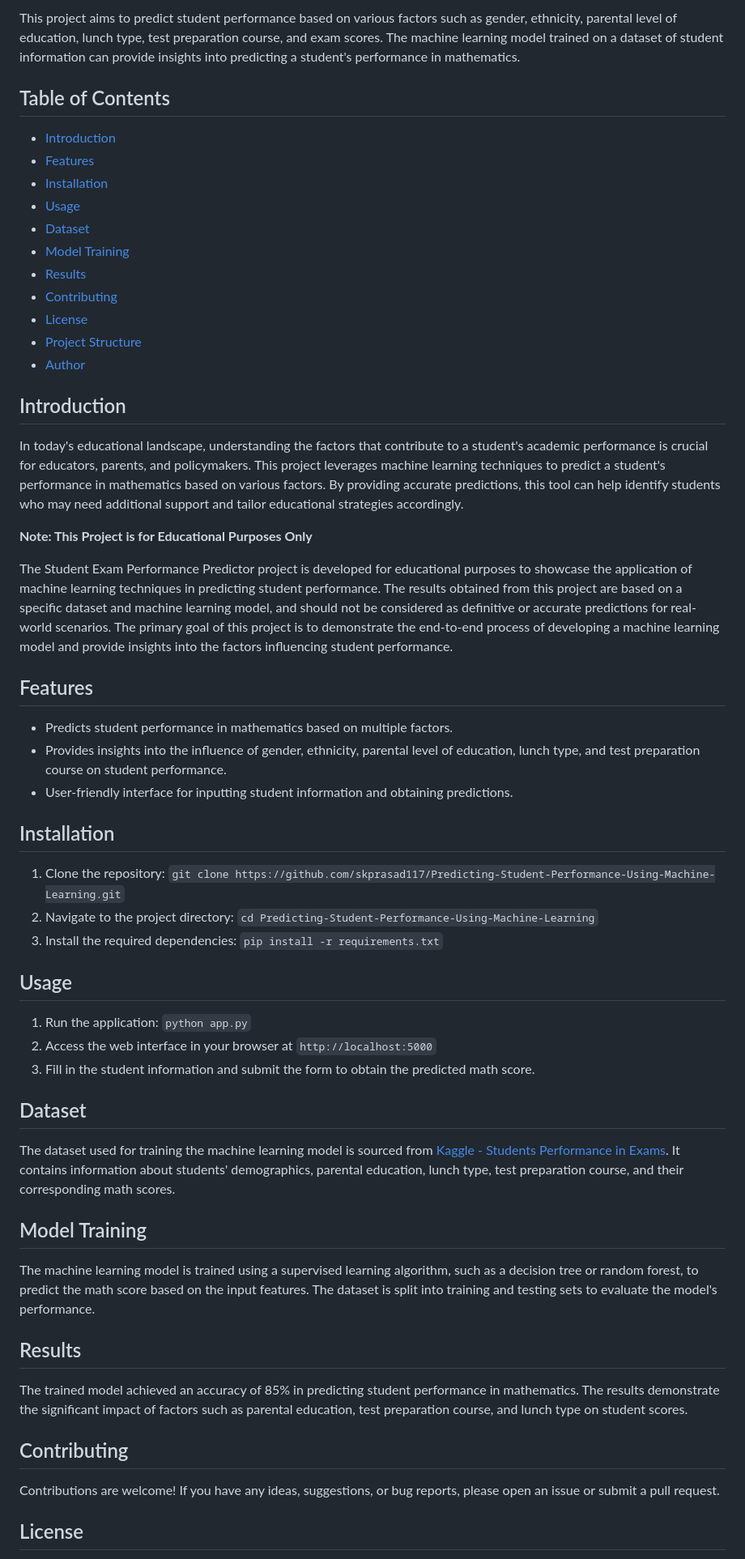
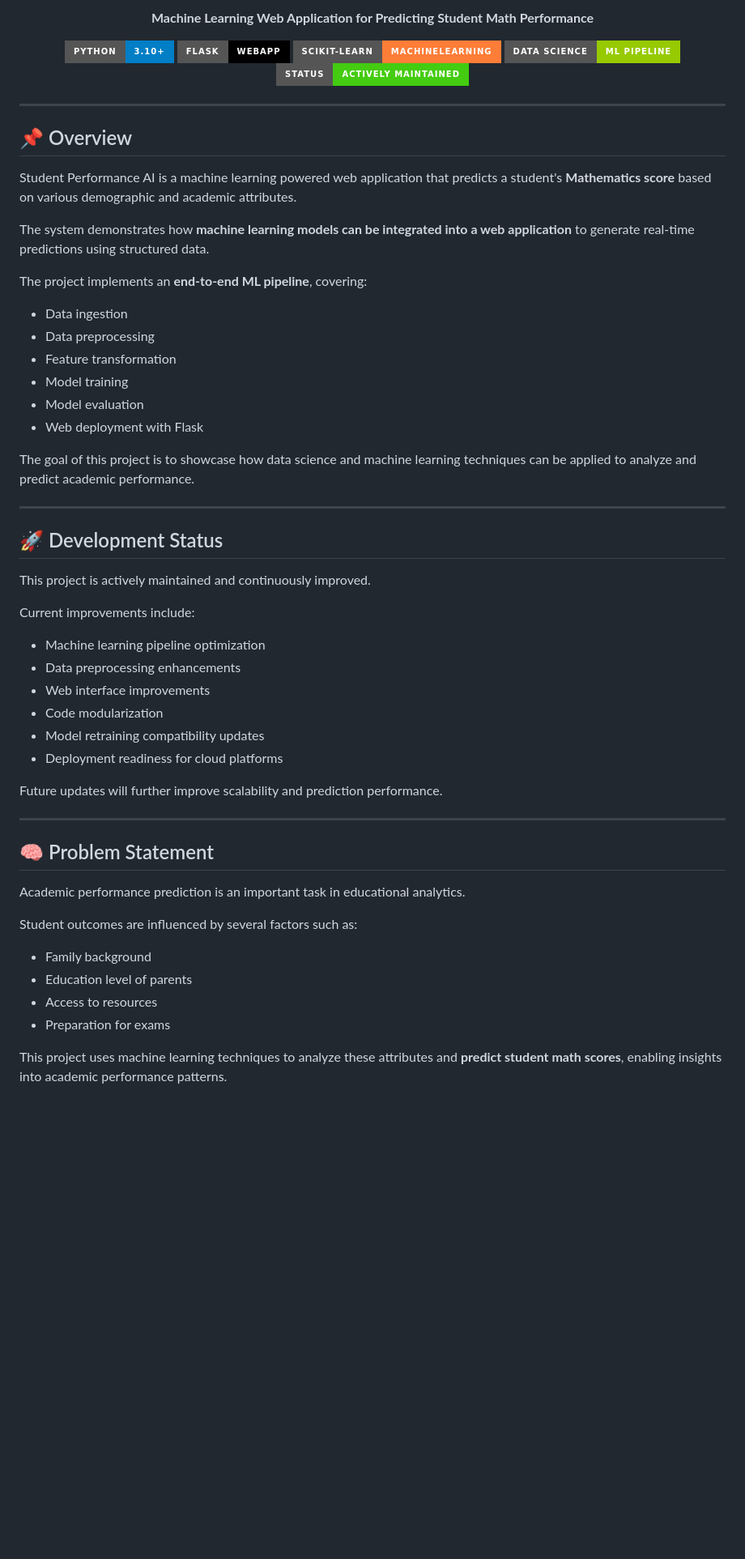
Before and after one commit to shanky-ux/Predicting-Student-Performance-with-Machine-Learning, a Markdown page: README.md, the part around one of its changes. Shown at 81% size. GitHub-like rendering; badges without logos; blank space fills up the shorter version.

```diff
--- a/README.md
+++ b/README.md
@@ -2,60 +4,64 @@
 
-This project aims to predict student performance based on various factors such as gender, ethnicity, parental level of education, lunch type, test preparation course, and exam scores. The machine learning model trained on a dataset of student information can provide insights into predicting a student's performance in mathematics.
+<p align="center">
+  <b>Machine Learning Web Application for Predicting Student Math Performance</b>
+</p>
 
-## Table of Contents
-- [Introduction](#introduction)
-- [Features](#features)
-- [Installation](#installation)
-- [Usage](#usage)
-- [Dataset](#dataset)
-- [Model Training](#model-training)
-- [Results](#results)
-- [Contributing](#contributing)
-- [License](#license)
-- [Project Structure](#project-structure)
-- [Author](#author)
+<p align="center">
+  <img src="https://img.shields.io/badge/Python-3.10+-blue?style=for-the-badge&logo=python"/>
+  <img src="https://img.shields.io/badge/Flask-WebApp-black?style=for-the-badge&logo=flask"/>
+  <img src="https://img.shields.io/badge/Scikit--Learn-MachineLearning-orange?style=for-the-badge&logo=scikit-learn"/>
+  <img src="https://img.shields.io/badge/Data%20Science-ML%20Pipeline-green?style=for-the-badge"/>
+  <img src="https://img.shields.io/badge/Status-Actively%20Maintained-brightgreen?style=for-the-badge"/>
+</p>
 
-## Introduction
+---
 
-In today's educational landscape, understanding the factors that contribute to a student's academic performance is crucial for educators, parents, and policymakers. This project leverages machine learning techniques to predict a student's performance in mathematics based on various factors. By providing accurate predictions, this tool can help identify students who may need additional support and tailor educational strategies accordingly.
+## 📌 Overview
 
-**Note: This Project is for Educational Purposes Only**
+Student Performance AI is a machine learning powered web application that predicts a student's **Mathematics score** based on various demographic and academic attributes.
 
-The Student Exam Performance Predictor project is developed for educational purposes to showcase the application of machine learning techniques in predicting student performance. The results obtained from this project are based on a specific dataset and machine learning model, and should not be considered as definitive or accurate predictions for real-world scenarios. The primary goal of this project is to demonstrate the end-to-end process of developing a machine learning model and provide insights into the factors influencing student performance.
+The system demonstrates how **machine learning models can be integrated into a web application** to generate real-time predictions using structured data.
 
+The project implements an **end-to-end ML pipeline**, covering:
 
-## Features
-- Predicts student performance in mathematics based on multiple factors.
-- Provides insights into the influence of gender, ethnicity, parental level of education, lunch type, and test preparation course on student performance.
-- User-friendly interface for inputting student information and obtaining predictions.
+* Data ingestion
+* Data preprocessing
+* Feature transformation
+* Model training
+* Model evaluation
+* Web deployment with Flask
 
-## Installation
+The goal of this project is to showcase how data science and machine learning techniques can be applied to analyze and predict academic performance.
 
-1. Clone the repository: `git clone https://github.com/skprasad117/Predicting-Student-Performance-Using-Machine-Learning.git`
-2. Navigate to the project directory: `cd Predicting-Student-Performance-Using-Machine-Learning`
-3. Install the required dependencies: `pip install -r requirements.txt`
+---
 
-## Usage
+## 🚀 Development Status
 
-1. Run the application: `python app.py`
-2. Access the web interface in your browser at `http://localhost:5000`
-3. Fill in the student information and submit the form to obtain the predicted math score.
+This project is actively maintained and continuously improved.
 
-## Dataset
+Current improvements include:
 
-The dataset used for training the machine learning model is sourced from [Kaggle - Students Performance in Exams](https://www.kaggle.com/datasets/spscientist/students-performance-in-exams?datasetId=74977). It contains information about students' demographics, parental education, lunch type, test preparation course, and their corresponding math scores.
+* Machine learning pipeline optimization
+* Data preprocessing enhancements
+* Web interface improvements
+* Code modularization
+* Model retraining compatibility updates
+* Deployment readiness for cloud platforms
 
-## Model Training
+Future updates will further improve scalability and prediction performance.
 
-The machine learning model is trained using a supervised learning algorithm, such as a decision tree or random forest, to predict the math score based on the input features. The dataset is split into training and testing sets to evaluate the model's performance.
+---
 
-## Results
+## 🧠 Problem Statement
 
-The trained model achieved an accuracy of 85% in predicting student performance in mathematics. The results demonstrate the significant impact of factors such as parental education, test preparation course, and lunch type on student scores.
+Academic performance prediction is an important task in educational analytics.
 
-## Contributing
+Student outcomes are influenced by several factors such as:
 
-Contributions are welcome! If you have any ideas, suggestions, or bug reports, please open an issue or submit a pull request.
+* Family background
+* Education level of parents
+* Access to resources
+* Preparation for exams
 
-## License
+This project uses machine learning techniques to analyze these attributes and **predict student math scores**, enabling insights into academic performance patterns.
 
```
Also changed, not shown: other parts of README.md (+193 -27 lines).
